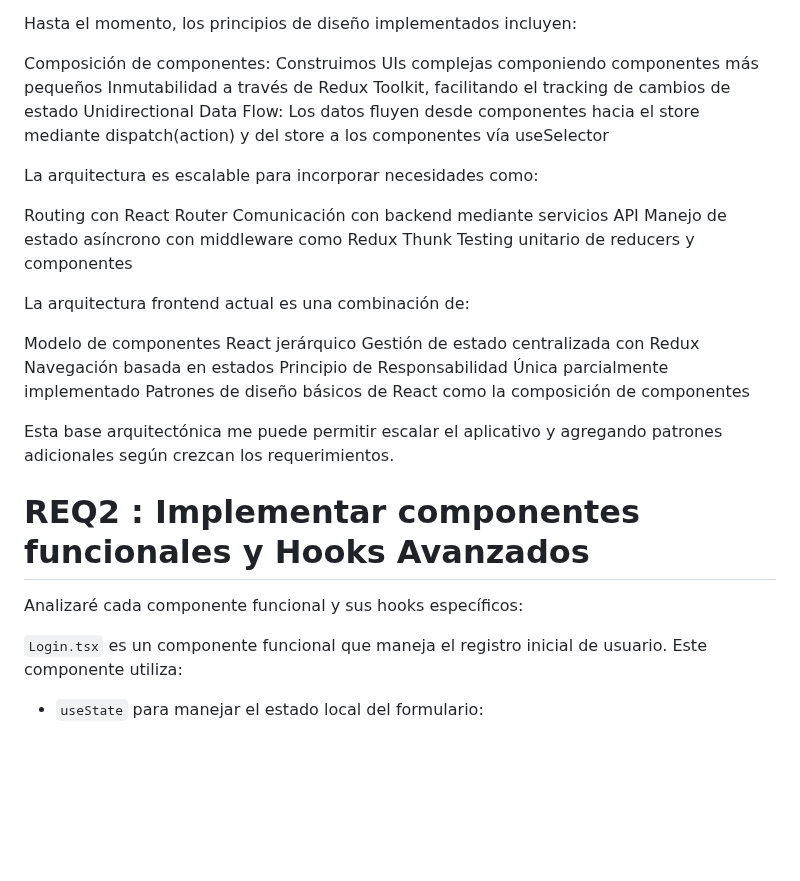
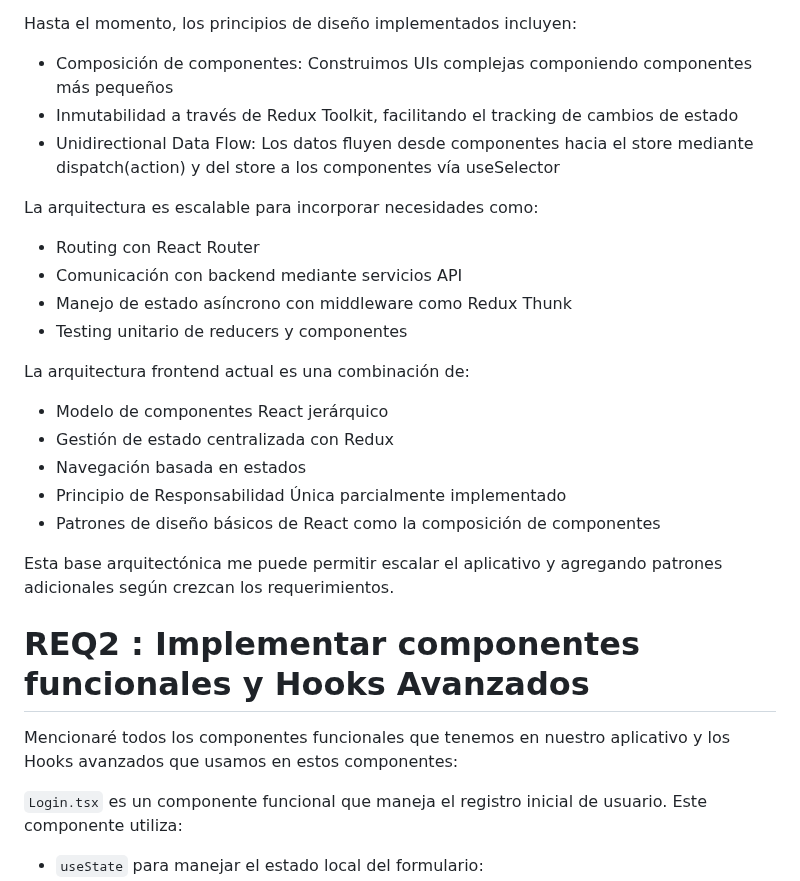
Before and after one commit to terrilevi/C8288-Desarrollo-de-Sistemas-Web, a Markdown page: Project_3/readme.md, the part around the change. Rendered like a GitHub page; blank space fills up the shorter version.

```diff
--- a/Project_3/readme.md
+++ b/Project_3/readme.md
@@ -20,25 +20,25 @@ La arquitectura actual implementa patrones y principios básicos ya que hasta el
 
 Hasta el momento, los principios de diseño implementados incluyen:
 
-Composición de componentes: Construimos UIs complejas componiendo componentes más pequeños
-Inmutabilidad a través de Redux Toolkit, facilitando el tracking de cambios de estado
-Unidirectional Data Flow: Los datos fluyen desde componentes hacia el store mediante dispatch(action) y del store a los componentes vía useSelector
+- Composición de componentes: Construimos UIs complejas componiendo componentes más pequeños
+- Inmutabilidad a través de Redux Toolkit, facilitando el tracking de cambios de estado
+- Unidirectional Data Flow: Los datos fluyen desde componentes hacia el store mediante dispatch(action) y del store a los componentes vía useSelector
 
 La arquitectura es escalable para incorporar necesidades como:
 
-Routing con React Router
-Comunicación con backend mediante servicios API
-Manejo de estado asíncrono con middleware como Redux Thunk
-Testing unitario de reducers y componentes
+- Routing con React Router
+- Comunicación con backend mediante servicios API
+- Manejo de estado asíncrono con middleware como Redux Thunk
+- Testing unitario de reducers y componentes
 
 
 La arquitectura frontend actual es una combinación de:
 
-Modelo de componentes React jerárquico
-Gestión de estado centralizada con Redux
-Navegación basada en estados
-Principio de Responsabilidad Única parcialmente implementado
-Patrones de diseño básicos de React como la composición de componentes
+- Modelo de componentes React jerárquico
+- Gestión de estado centralizada con Redux
+- Navegación basada en estados
+- Principio de Responsabilidad Única parcialmente implementado
+- Patrones de diseño básicos de React como la composición de componentes
 
 Esta base arquitectónica me puede permitir escalar el aplicativo y agregando patrones adicionales según crezcan los requerimientos.
 
@@ -46,7 +46,8 @@ Esta base arquitectónica me puede permitir escalar el aplicativo y agregando pa
 
 
 # REQ2 : Implementar componentes funcionales y Hooks Avanzados
-Analizaré cada componente funcional y sus hooks específicos:
+
+Mencionaré todos los componentes funcionales que tenemos en nuestro aplicativo y los Hooks avanzados que usamos en estos componentes:
 
 `Login.tsx` es un componente funcional que maneja el registro inicial de usuario. Este componente utiliza:
 - `useState` para manejar el estado local del formulario:
```
